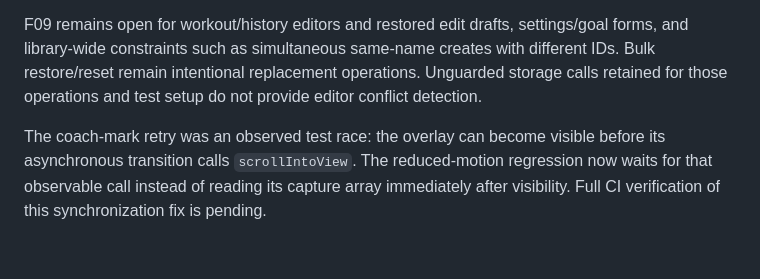
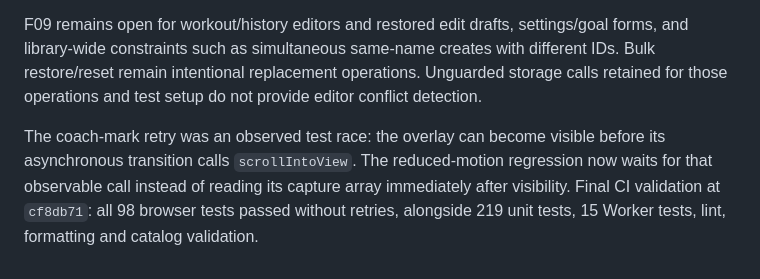
Before and after one commit to Teto200120/workout-tracker, a Markdown page: docs/REVIEW_PROGRESS.md, the part around the change. GitHub-like rendering.

Commit message:
Record verified routine conflict and commit-message regressions

```diff
--- a/docs/REVIEW_PROGRESS.md
+++ b/docs/REVIEW_PROGRESS.md
@@ -82,4 +82,4 @@ Stale-editor conflict detection (F09) remains the next correctness task. These c
 
 F09 remains open for workout/history editors and restored edit drafts, settings/goal forms, and library-wide constraints such as simultaneous same-name creates with different IDs. Bulk restore/reset remain intentional replacement operations. Unguarded storage calls retained for those operations and test setup do not provide editor conflict detection.
 
-The coach-mark retry was an observed test race: the overlay can become visible before its asynchronous transition calls `scrollIntoView`. The reduced-motion regression now waits for that observable call instead of reading its capture array immediately after visibility. Full CI verification of this synchronization fix is pending.
+The coach-mark retry was an observed test race: the overlay can become visible before its asynchronous transition calls `scrollIntoView`. The reduced-motion regression now waits for that observable call instead of reading its capture array immediately after visibility. Final CI validation at `cf8db71`: all 98 browser tests passed without retries, alongside 219 unit tests, 15 Worker tests, lint, formatting and catalog validation.
```
